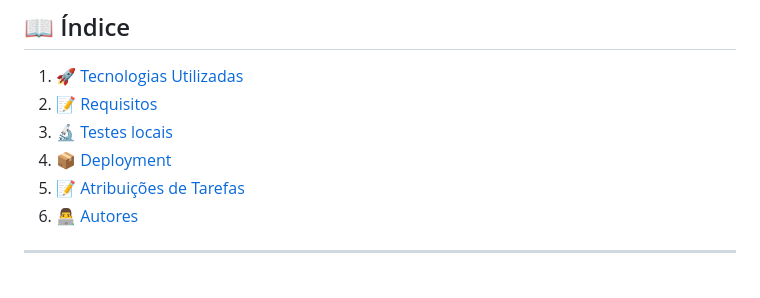
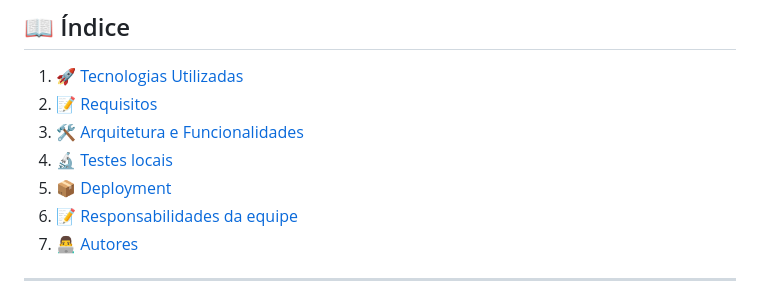
Before and after one commit to AmandaCampoos/Cloufiscal, a Markdown page: README.md, the part around one of its changes. GitHub-like rendering.

```diff
--- a/README.md
+++ b/README.md
@@ -27,9 +27,10 @@ Este projeto é um sistema automatizado para processamento de notas fiscais, uti
 
 1. [🚀 Tecnologias Utilizadas](#-tecnologias-utilizadas)
 2. [📝 Requisitos](#-requisitos)
+3. [🛠️ Arquitetura e Funcionalidades](#-arquitetura-e-funcionalidade)
 3. [🔬 Testes locais](#-testes-locais)
 4. [📦 Deployment](#-deployment)
-5. [📝 Atribuições de Tarefas](#-atribuições-de-tarefas)
+5. [📝 Responsabilidades da equipe](#-responsabilidades-da-equipe)
 6. [👨‍💻 Autores](#-autores)
 
 ---
```
Also changed, not shown: other parts of README.md (+43 -1 lines).
